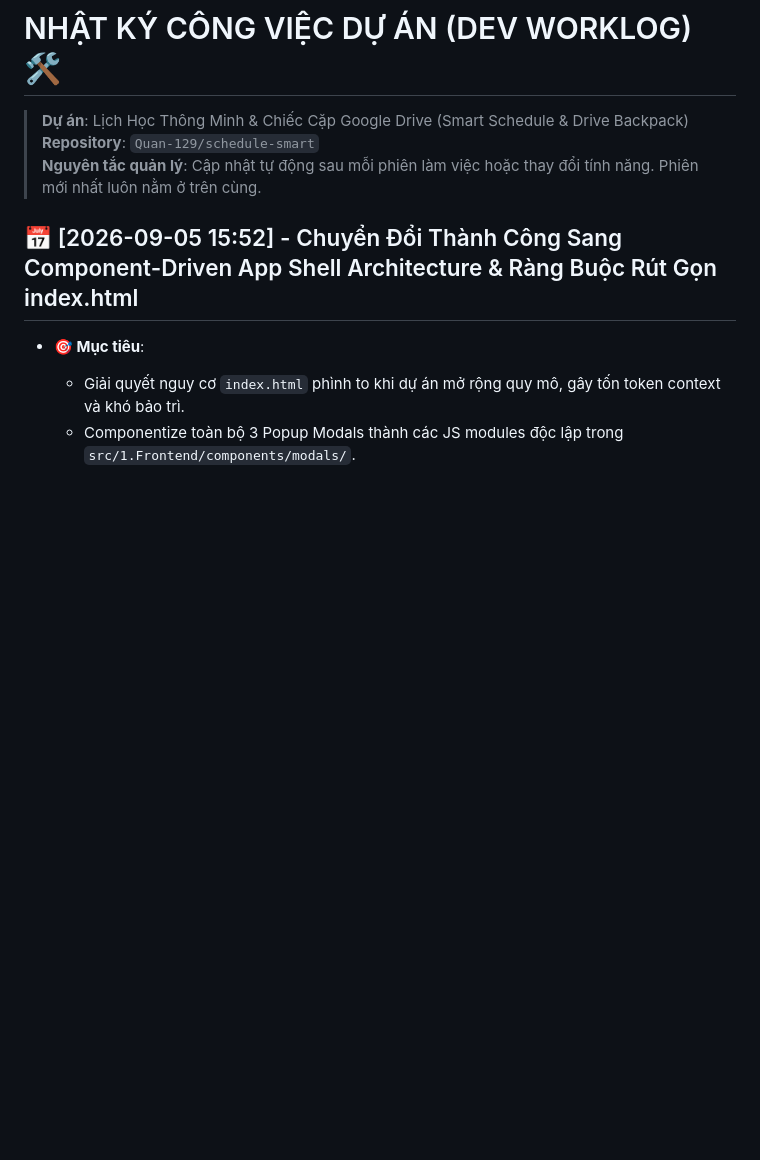
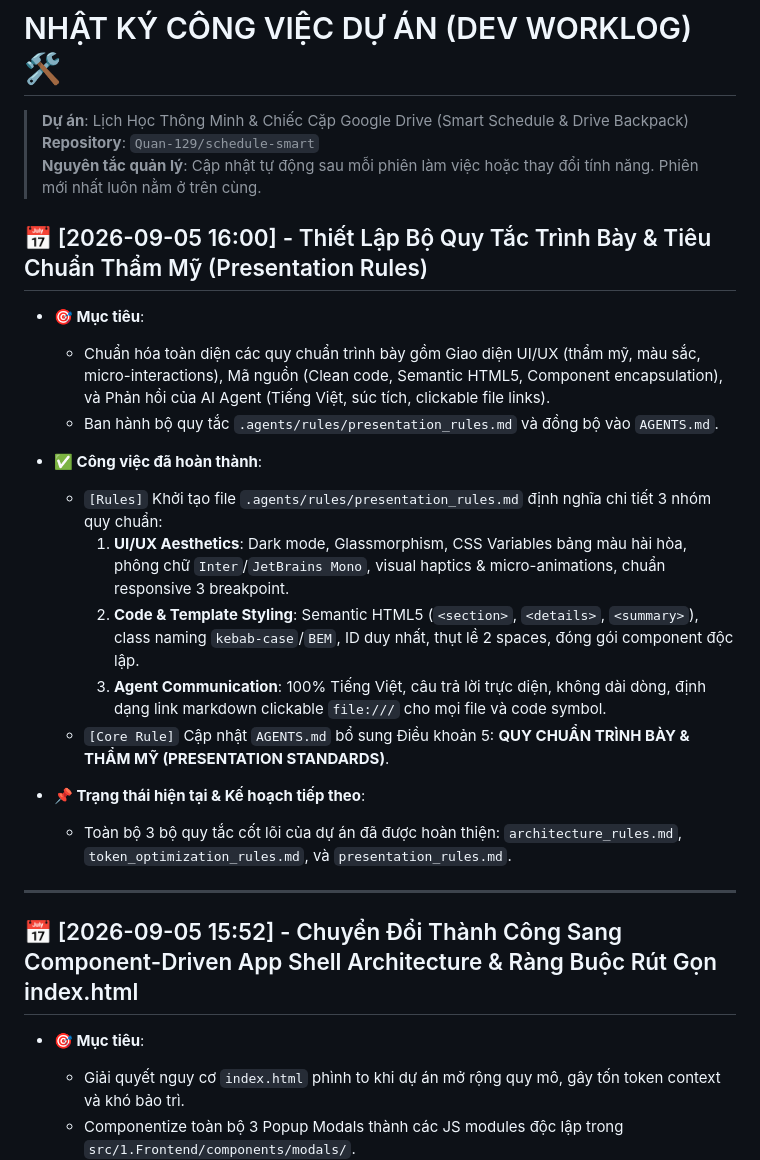
Before and after one commit to Quan-129/schedule-smart, a Markdown page: docs/0.Log/WORKLOG.md, the part around the change. Rendered like a GitHub page; blank space fills up the shorter version.

Commit message:
docs(rules): establish Presentation and Code Styling Standards rule

```diff
--- a/docs/0.Log/WORKLOG.md
+++ b/docs/0.Log/WORKLOG.md
@@ -3,6 +3,24 @@
 > **Dự án**: Lịch Học Thông Minh & Chiếc Cặp Google Drive (Smart Schedule & Drive Backpack)
 > **Repository**: `Quan-129/schedule-smart`
 > **Nguyên tắc quản lý**: Cập nhật tự động sau mỗi phiên làm việc hoặc thay đổi tính năng. Phiên mới nhất luôn nằm ở trên cùng.
+
+## 📅 [2026-09-05 16:00] - Thiết Lập Bộ Quy Tắc Trình Bày & Tiêu Chuẩn Thẩm Mỹ (Presentation Rules)
+
+- **🎯 Mục tiêu**:
+  - Chuẩn hóa toàn diện các quy chuẩn trình bày gồm Giao diện UI/UX (thẩm mỹ, màu sắc, micro-interactions), Mã nguồn (Clean code, Semantic HTML5, Component encapsulation), và Phản hồi của AI Agent (Tiếng Việt, súc tích, clickable file links).
+  - Ban hành bộ quy tắc `.agents/rules/presentation_rules.md` và đồng bộ vào `AGENTS.md`.
+
+- **✅ Công việc đã hoàn thành**:
+  - `[Rules]` Khởi tạo file `.agents/rules/presentation_rules.md` định nghĩa chi tiết 3 nhóm quy chuẩn:
+    1. **UI/UX Aesthetics**: Dark mode, Glassmorphism, CSS Variables bảng màu hài hòa, phông chữ `Inter`/`JetBrains Mono`, visual haptics & micro-animations, chuẩn responsive 3 breakpoint.
+    2. **Code & Template Styling**: Semantic HTML5 (`<section>`, `<details>`, `<summary>`), class naming `kebab-case`/`BEM`, ID duy nhất, thụt lề 2 spaces, đóng gói component độc lập.
+    3. **Agent Communication**: 100% Tiếng Việt, câu trả lời trực diện, không dài dòng, định dạng link markdown clickable `file:///` cho mọi file và code symbol.
+  - `[Core Rule]` Cập nhật `AGENTS.md` bổ sung Điều khoản 5: **QUY CHUẨN TRÌNH BÀY & THẨM MỸ (PRESENTATION STANDARDS)**.
+
+- **📌 Trạng thái hiện tại & Kế hoạch tiếp theo**:
+  - Toàn bộ 3 bộ quy tắc cốt lõi của dự án đã được hoàn thiện: `architecture_rules.md`, `token_optimization_rules.md`, và `presentation_rules.md`.
+
+---
 
 ## 📅 [2026-09-05 15:52] - Chuyển Đổi Thành Công Sang Component-Driven App Shell Architecture & Ràng Buộc Rút Gọn index.html
 
```
Also changed, not shown: .agents/rules/presentation_rules.md (added, +48 -0 lines), AGENTS.md (+7 -0 lines).
